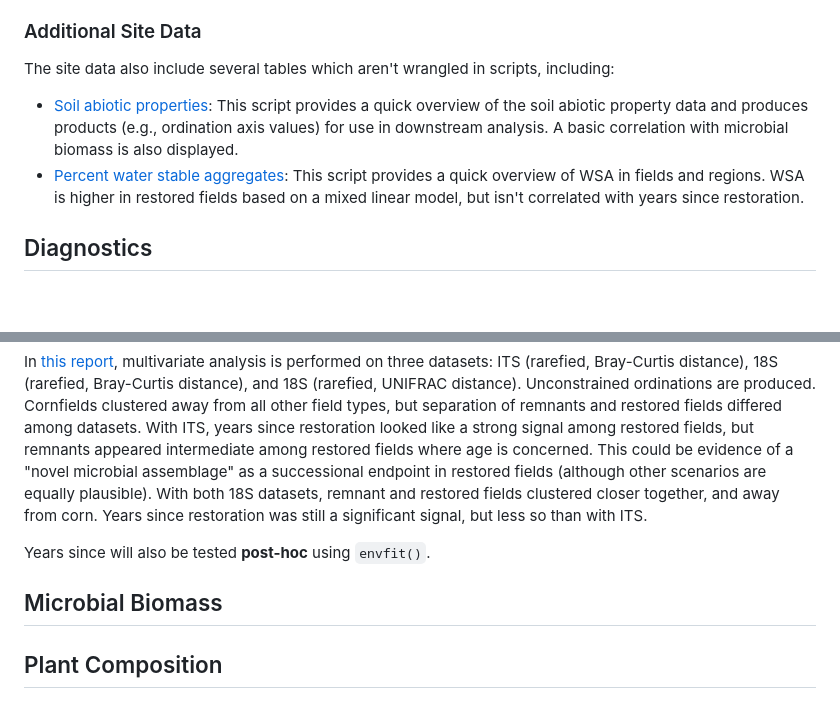
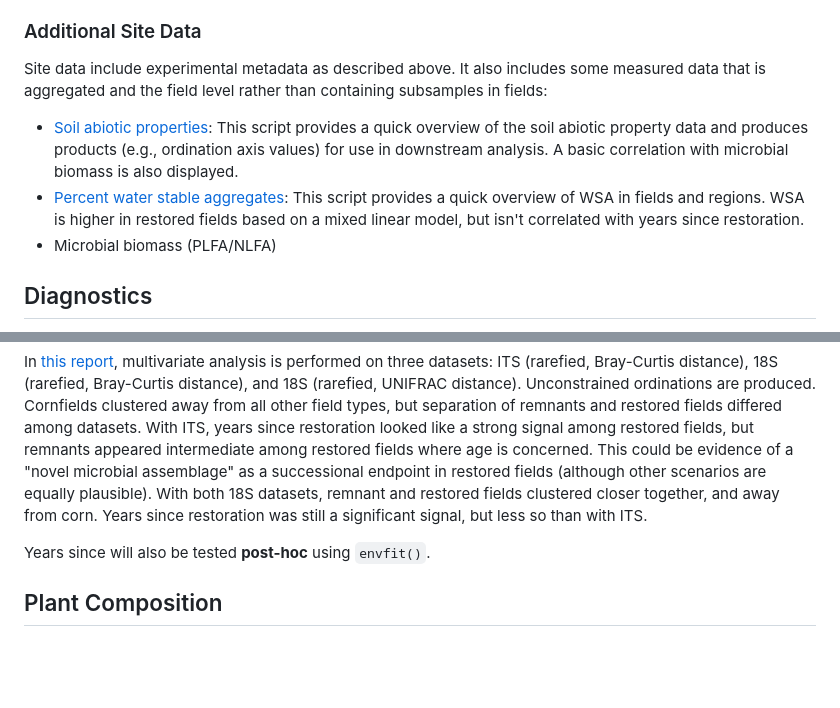
Before and after one commit to bglarkin/tallgrass_restoration_legacies, a Markdown page: README.md, 2 parts joined by grey strips. Rendered like a GitHub page; blank space fills up the shorter version.

```diff
--- a/README.md
+++ b/README.md
@@ -10,13 +10,15 @@ The file [site_locations.md](site_locations.md) shows locations of regions and s
 Sites are tested for autocorrelation between geographic distance and fungal species or soil chemical properties in [spatial_correlation.md](spatial_correlation.md). Mild or insignificant autocorrelation was found, particularly in the Blue Mounds restored fields, suggesting that we can at least present these fields as a pseudochronosequence.
 
 ### Additional Site Data
-The site data also include several tables which aren't wrangled in scripts, including:
+Site data include experimental metadata as described above. It also includes some measured data that is aggregated and the field
+level rather than containing subsamples in fields:
 
 - [Soil abiotic properties](soil_properties.md): This script provides a quick overview of the soil abiotic property data and produces products (e.g., ordination axis values) for use in downstream analysis. A basic correlation with microbial biomass
 is also displayed.
 - [Percent water stable aggregates](soil_wsa.md): This script provides a quick overview of WSA in fields and
 regions. WSA is higher in restored fields based on a mixed linear model, but isn't correlated with years
 since restoration.
+- Microbial biomass (PLFA/NLFA)
 
 ## Diagnostics
 In iterative workflow is used to discover the optimal number of samples to keep from each field to ensure equal
@@ -49,8 +51,6 @@ Bray-Curtis distance), and 18S (rarefied, UNIFRAC distance). Unconstrained ordin
 
 Years since will also be tested **post-hoc** using `envfit()`.
 
-## Microbial Biomass
-
 ## Plant Composition
 
 ## Constrained Analyses
```
